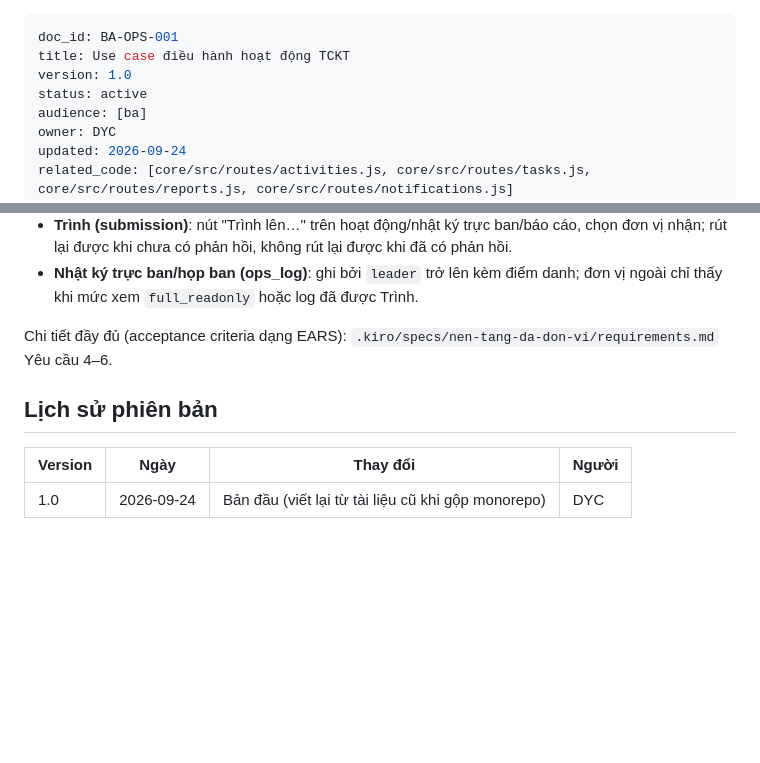
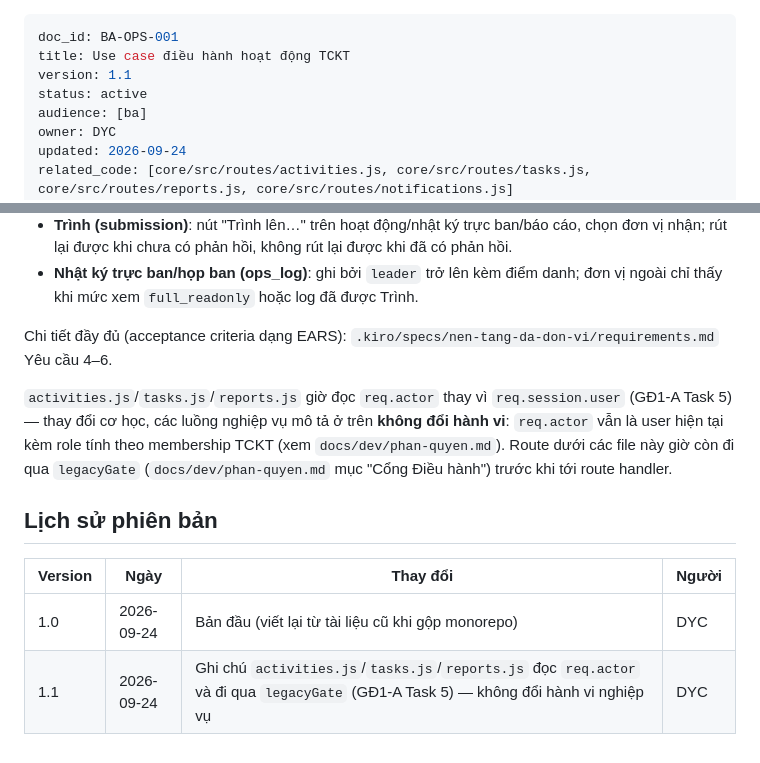
Before and after one commit to tduong-p/ultimate-tckt, a Markdown page: docs/ba/dieu-hanh-use-case.md, 2 parts joined by grey strips. Drawn GitHub-style; blank space fills up the shorter version.

Commit message:
docs: close pre-existing docs-check gaps for unit-context/legacy-gate
kien-truc.md, co-cau-don-vi-va-role.md were left stale by GĐ1-A Task 4
(auth.js/app.js changed without a doc bump); dieu-hanh-use-case.md needs
a note that Task 5's req.actor mechanical replace does not change
business behavior. Required to keep `npm run docs:check -- --base
origin/staging` green per global constraints.

Co-Authored-By: Claude Opus 5.5 <noreply@anthropic.com>

```diff
--- a/docs/ba/dieu-hanh-use-case.md
+++ b/docs/ba/dieu-hanh-use-case.md
@@ -1,7 +1,7 @@
 ---
 doc_id: BA-OPS-001
 title: Use case điều hành hoạt động TCKT
-version: 1.0
+version: 1.1
 status: active
 audience: [ba]
 owner: DYC
@@ -80,8 +80,14 @@ Hai luồng nghiệp vụ mới cho quan hệ BTV ↔ TCKT, **chưa có bảng d
 
 Chi tiết đầy đủ (acceptance criteria dạng EARS): `.kiro/specs/nen-tang-da-don-vi/requirements.md` Yêu cầu 4–6.
 
+`activities.js`/`tasks.js`/`reports.js` giờ đọc `req.actor` thay vì `req.session.user` (GĐ1-A Task 5) — thay
+đổi cơ học, các luồng nghiệp vụ mô tả ở trên **không đổi hành vi**: `req.actor` vẫn là user hiện tại kèm role
+tính theo membership TCKT (xem `docs/dev/phan-quyen.md`). Route dưới các file này giờ còn đi qua
+`legacyGate` (`docs/dev/phan-quyen.md` mục "Cổng Điều hành") trước khi tới route handler.
+
 ## Lịch sử phiên bản
 
 | Version | Ngày | Thay đổi | Người |
 |---|---|---|---|
 | 1.0 | 2026-09-24 | Bản đầu (viết lại từ tài liệu cũ khi gộp monorepo) | DYC |
+| 1.1 | 2026-09-24 | Ghi chú `activities.js`/`tasks.js`/`reports.js` đọc `req.actor` và đi qua `legacyGate` (GĐ1-A Task 5) — không đổi hành vi nghiệp vụ | DYC |
```
Also changed, not shown: docs/README.md (+1 -1 lines).
